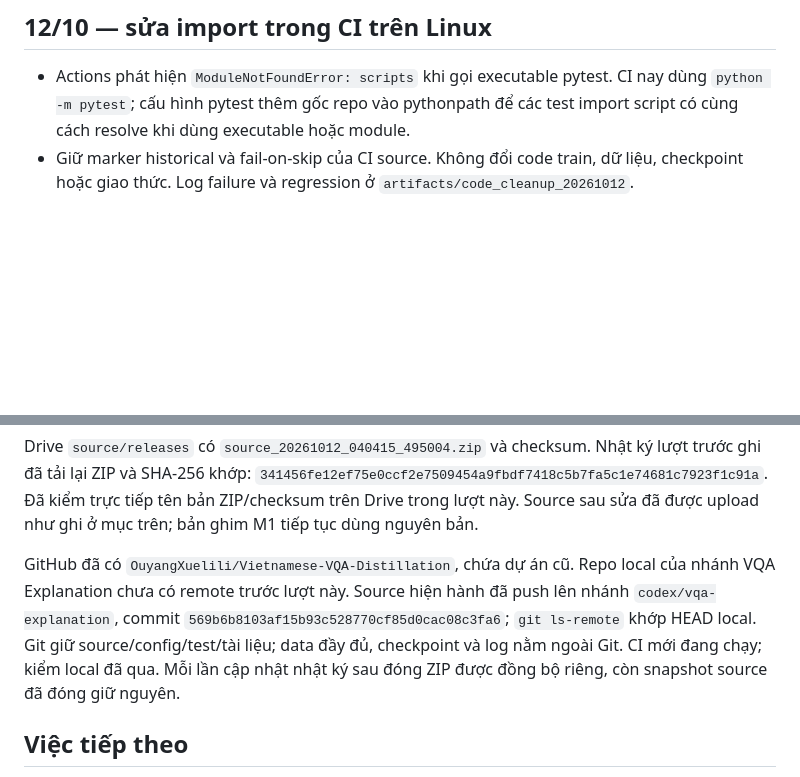
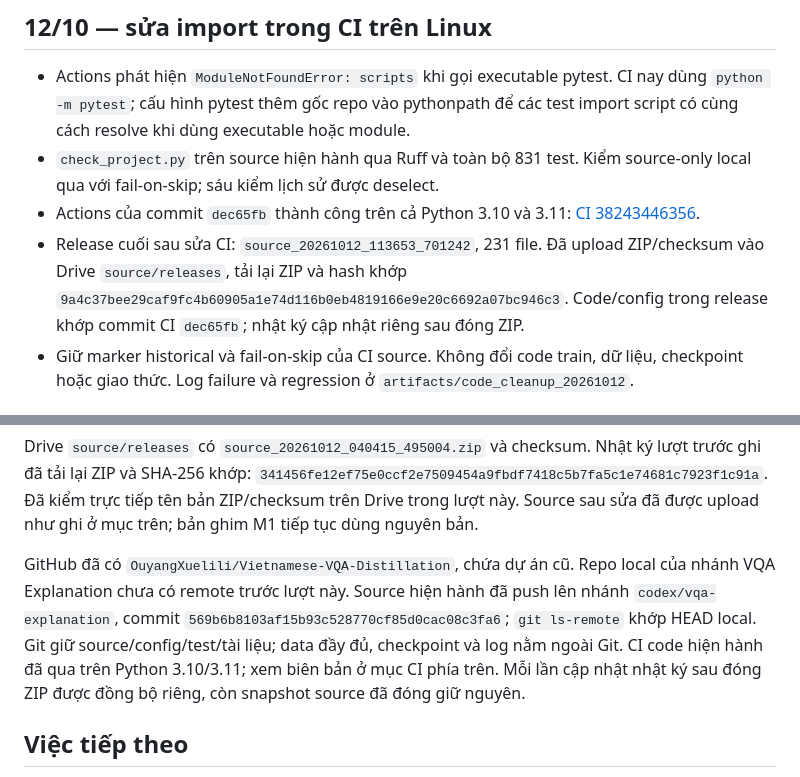
Before and after one commit to OuyangXuelili/Vietnamese-VQA-Distillation, a Markdown page: TIEN_DO.md, 2 parts joined by grey strips. Rendered like a GitHub page; blank space fills up the shorter version.

Commit message:
docs: record successful CI and final Drive checksum

```diff
--- a/TIEN_DO.md
+++ b/TIEN_DO.md
@@ -23,6 +23,14 @@ Hướng nghiên cứu và các việc tiếp theo ở [docs/research_plan.md](d
 - Actions phát hiện `ModuleNotFoundError: scripts` khi gọi executable pytest.
   CI nay dùng `python -m pytest`; cấu hình pytest thêm gốc repo vào pythonpath
   để các test import script có cùng cách resolve khi dùng executable hoặc module.
+- `check_project.py` trên source hiện hành qua Ruff và toàn bộ 831 test.
+  Kiểm source-only local qua với fail-on-skip; sáu kiểm lịch sử được deselect.
+- Actions của commit `dec65fb` thành công trên cả Python 3.10 và 3.11:
+  [CI 38243446356](https://github.com/OuyangXuelili/Vietnamese-VQA-Distillation/actions/runs/38243446356).
+- Release cuối sau sửa CI: `source_20261012_113653_701242`, 231 file.
+  Đã upload ZIP/checksum vào Drive `source/releases`, tải lại ZIP và hash khớp
+  `9a4c37bee29caf9fc4b60905a1e74d116b0eb4819166e9e20c6692a07bc946c3`.
+  Code/config trong release khớp commit CI `dec65fb`; nhật ký cập nhật riêng sau đóng ZIP.
 - Giữ marker historical và fail-on-skip của CI source. Không đổi code train,
   dữ liệu, checkpoint hoặc giao thức. Log failure và regression ở
   `artifacts/code_cleanup_20261012`.
@@ -175,7 +183,7 @@ Repo local của nhánh VQA Explanation chưa có remote trước lượt này.
 Source hiện hành đã push lên nhánh `codex/vqa-explanation`, commit
 `569b6b8103af15b93c528770cf85d0cac08c3fa6`; `git ls-remote` khớp HEAD local.
 Git giữ source/config/test/tài liệu; data đầy đủ, checkpoint và log nằm ngoài Git.
-CI mới đang chạy; kiểm local đã qua. Mỗi lần cập nhật nhật ký sau đóng ZIP
+CI code hiện hành đã qua trên Python 3.10/3.11; xem biên bản ở mục CI phía trên. Mỗi lần cập nhật nhật ký sau đóng ZIP
 được đồng bộ riêng, còn snapshot source đã đóng giữ nguyên.
 
 ## Việc tiếp theo
```
